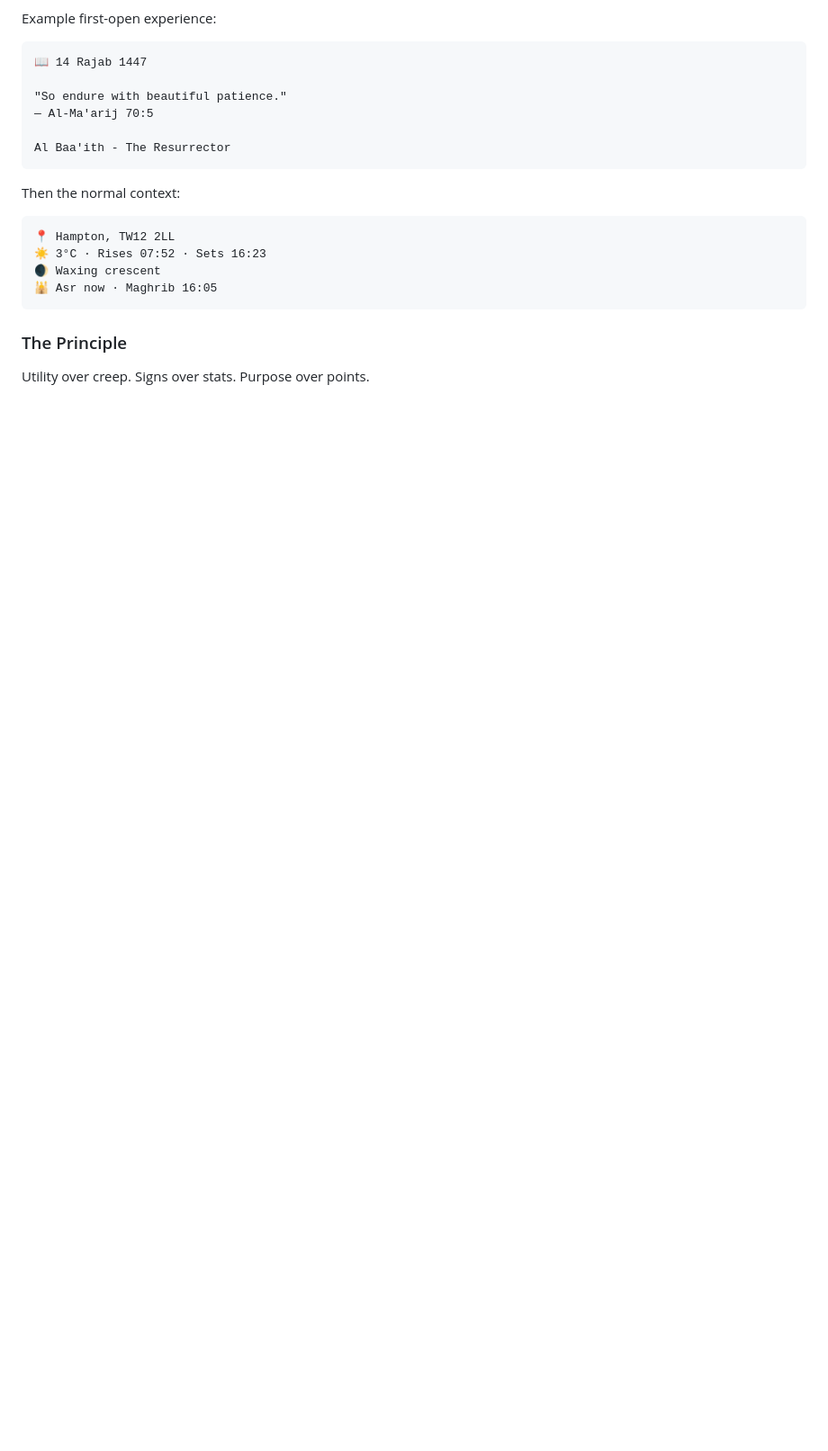
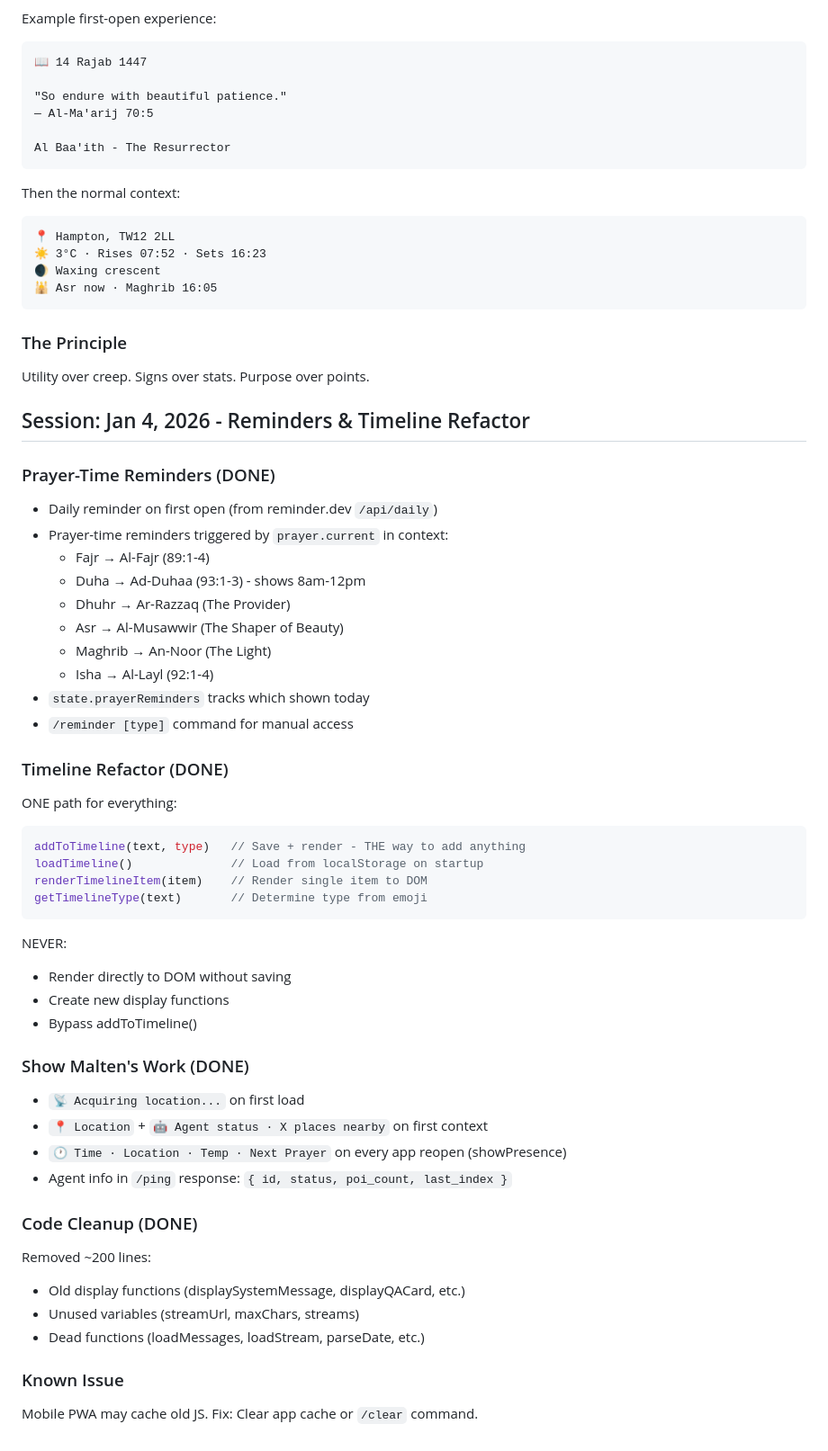
Before and after one commit to asim/malten, a Markdown page: claude.md, the part around the change. Shown at 90% size. GitHub-like rendering; blank space fills up the shorter version.

Commit message:
Checkpoint: Jan 4 session - reminders, timeline refactor, cleanup

````diff
--- a/claude.md
+++ b/claude.md
@@ -1532,3 +1532,46 @@ Then the normal context:
 ### The Principle
 
 Utility over creep. Signs over stats. Purpose over points.
+
+## Session: Jan 4, 2026 - Reminders & Timeline Refactor
+
+### Prayer-Time Reminders (DONE)
+- Daily reminder on first open (from reminder.dev `/api/daily`)
+- Prayer-time reminders triggered by `prayer.current` in context:
+  - Fajr → Al-Fajr (89:1-4)
+  - Duha → Ad-Duhaa (93:1-3) - shows 8am-12pm
+  - Dhuhr → Ar-Razzaq (The Provider)
+  - Asr → Al-Musawwir (The Shaper of Beauty)
+  - Maghrib → An-Noor (The Light)
+  - Isha → Al-Layl (92:1-4)
+- `state.prayerReminders` tracks which shown today
+- `/reminder [type]` command for manual access
+
+### Timeline Refactor (DONE)
+ONE path for everything:
+```javascript
+addToTimeline(text, type)   // Save + render - THE way to add anything
+loadTimeline()              // Load from localStorage on startup
+renderTimelineItem(item)    // Render single item to DOM
+getTimelineType(text)       // Determine type from emoji
+```
+
+NEVER:
+- Render directly to DOM without saving
+- Create new display functions
+- Bypass addToTimeline()
+
+### Show Malten's Work (DONE)
+- `📡 Acquiring location...` on first load
+- `📍 Location` + `🤖 Agent status · X places nearby` on first context
+- `🕐 Time · Location · Temp · Next Prayer` on every app reopen (showPresence)
+- Agent info in `/ping` response: `{ id, status, poi_count, last_index }`
+
+### Code Cleanup (DONE)
+Removed ~200 lines:
+- Old display functions (displaySystemMessage, displayQACard, etc.)
+- Unused variables (streamUrl, maxChars, streams)
+- Dead functions (loadMessages, loadStream, parseDate, etc.)
+
+### Known Issue
+Mobile PWA may cache old JS. Fix: Clear app cache or `/clear` command.
````
